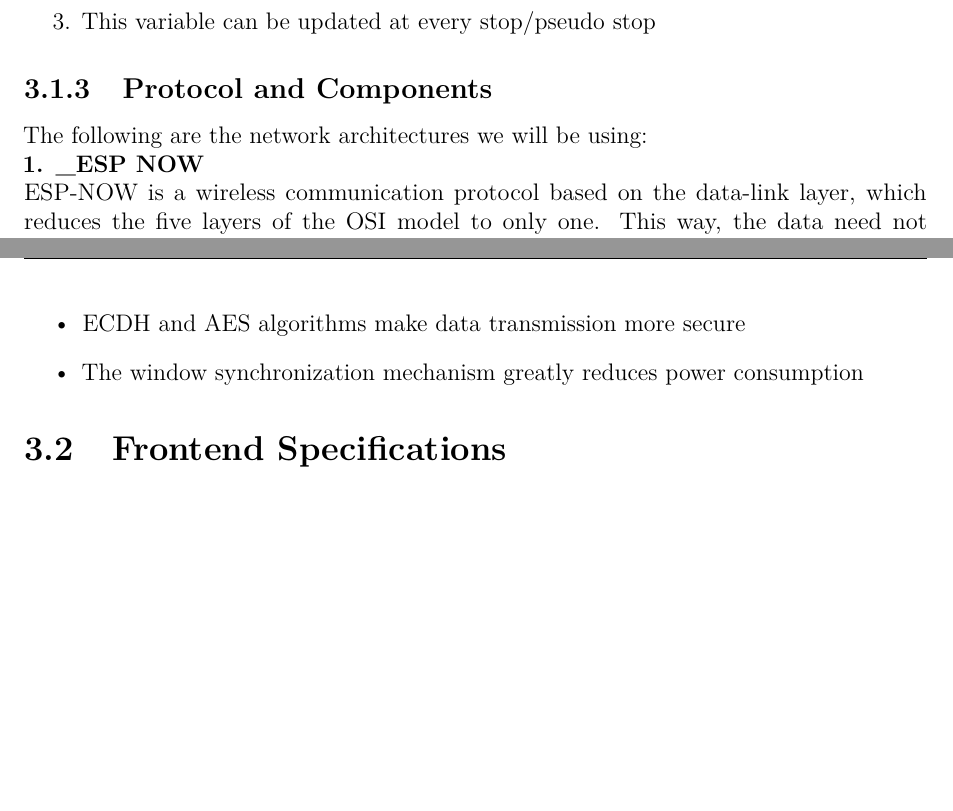
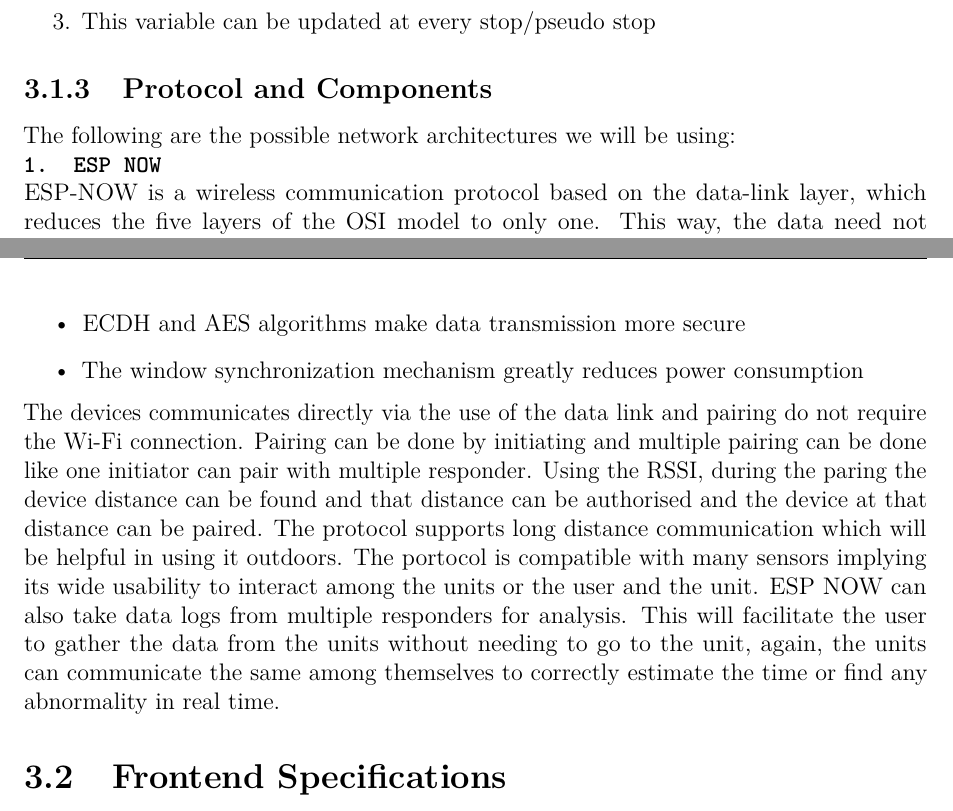
Before and after one commit to ELP305-Cleaning-Machine/Documentation_P2, a LaTeX thesis (main.tex, which reads Files/Chapters/Specification/protocol.tex): two parts of pages 27 and 28 of 44, joined at a grey line, cut so that both start at the same text, the shorter picture padded with empty space. Compiled offline with pdfLaTeX.

Commit message:
added more to ESP NOW

```diff
--- a/Files/Chapters/Specification/protocol.tex
+++ b/Files/Chapters/Specification/protocol.tex
@@ -1,6 +1,6 @@
 \subsection{Protocol and Components}
-The following are the network architectures we will be using: \\
-\textbf{1. \textunderscore{ESP NOW}} \\
+The following are the possible network architectures we will be using: \\
+\textbf{\texttt{1. ESP NOW}} \\
 ESP-NOW is a wireless communication protocol based on the data-link layer, which reduces the five layers of the OSI model to only one. This way, the data need not be transmitted through the network layer, the transport layer, the session layer, the presentation layer, and the application layer. Also, there is no need for packet headers or unpackers on each layer, which leads to a quick response reducing the delay caused by packet loss in congested networks.
 \begin{figure}[H]
     \centering
@@ -16,3 +16,4 @@ Here are the key features of the ESP NOW Protocol:
     \item  ECDH and AES algorithms make data transmission more secure
     \item The window synchronization mechanism greatly reduces power consumption
 \end{itemize}
+The devices communicates directly via the use of the data link and pairing do not require the Wi-Fi connection. Pairing can be done by initiating and multiple pairing can be done like one initiator can pair with multiple responder. Using the RSSI, during the paring the device distance can be found and that distance can be authorised and the device at that distance can be paired. The protocol supports long distance communication which will be helpful in using it outdoors. The portocol is compatible with many sensors implying its wide usability to interact among the units or the user and the unit. ESP NOW can also take data logs from multiple responders for analysis. This will facilitate the user to gather the data from the units without needing to go to the unit, again, the units can communicate the same among themselves to correctly estimate the time or find any abnormality in real time.
```
